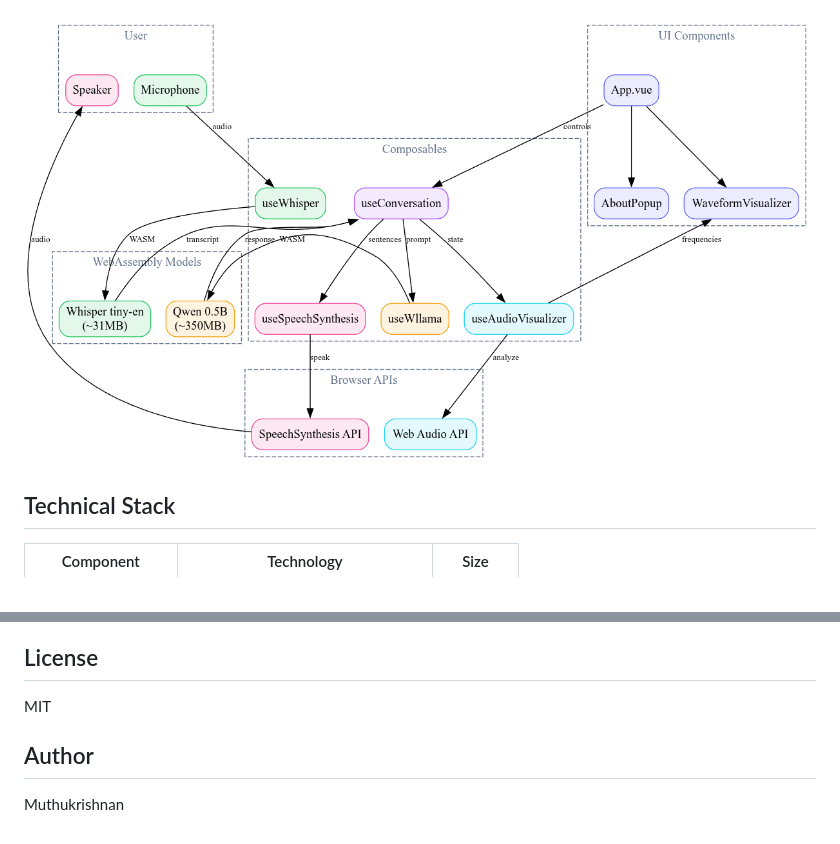
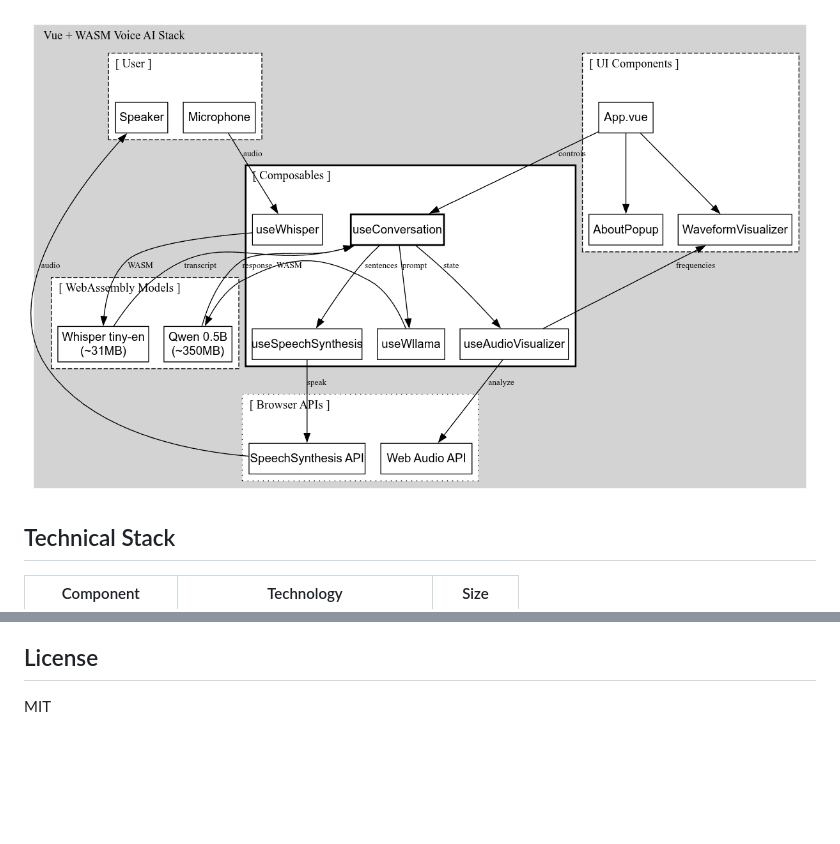
Before and after one commit to muthuspark/ava, a Markdown page: README.md, 2 parts joined by grey strips. Rendered like a GitHub page; pictures changed too: public/flow_diagram.png; blank space fills up the shorter version.

```diff
--- a/README.md
+++ b/README.md
@@ -101,7 +101,3 @@ npm run preview  # Preview production build
 ## License
 
 MIT
-
-## Author
-
-Muthukrishnan
```
Also changed, not shown: 11 other files.
